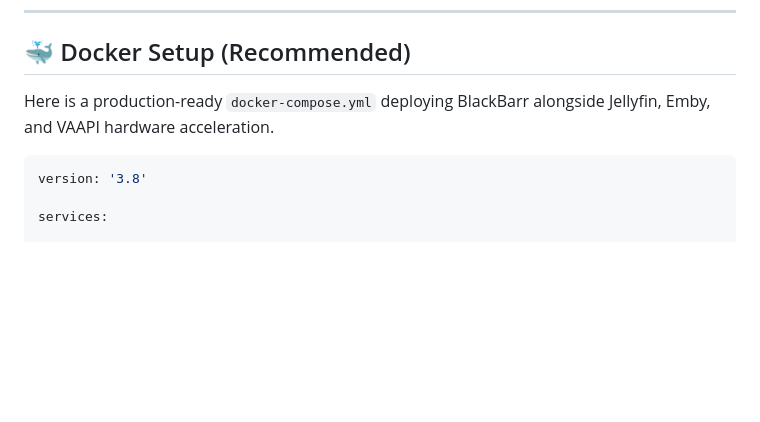
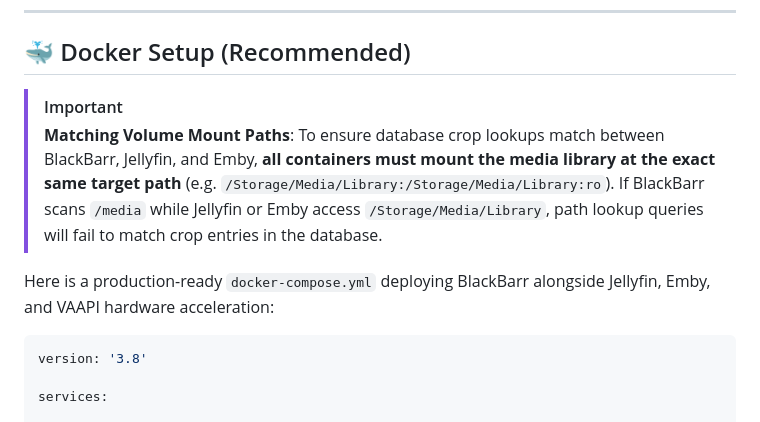
Before and after one commit to EatPrilosec/BlackBarr, a Markdown page: README.md, the part around the change. Rendered like a GitHub page; blank space fills up the shorter version.

Commit message:
Add IMPORTANT callout in README.md detailing mandatory matching volume mount paths for BlackBarr, Jellyfin, and Emby

````diff
--- a/README.md
+++ b/README.md
@@ -44,7 +44,10 @@ flowchart TD
 
 ## 🐳 Docker Setup (Recommended)
 
-Here is a production-ready `docker-compose.yml` deploying BlackBarr alongside Jellyfin, Emby, and VAAPI hardware acceleration.
+> [!IMPORTANT]
+> **Matching Volume Mount Paths**: To ensure database crop lookups match between BlackBarr, Jellyfin, and Emby, **all containers must mount the media library at the exact same target path** (e.g. `/Storage/Media/Library:/Storage/Media/Library:ro`). If BlackBarr scans `/media` while Jellyfin or Emby access `/Storage/Media/Library`, path lookup queries will fail to match crop entries in the database.
+
+Here is a production-ready `docker-compose.yml` deploying BlackBarr alongside Jellyfin, Emby, and VAAPI hardware acceleration:
 
 ```yaml
 version: '3.8'
````
